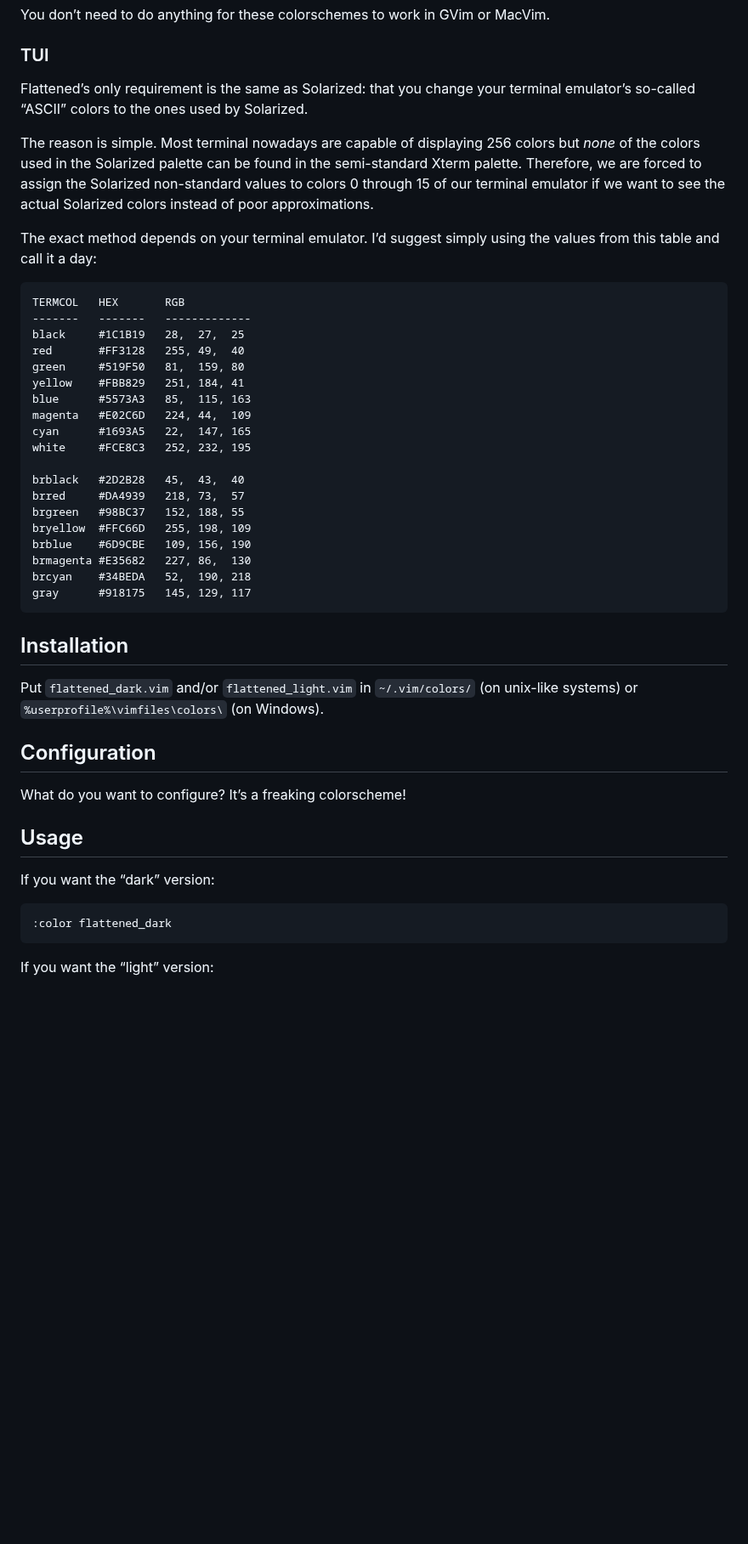
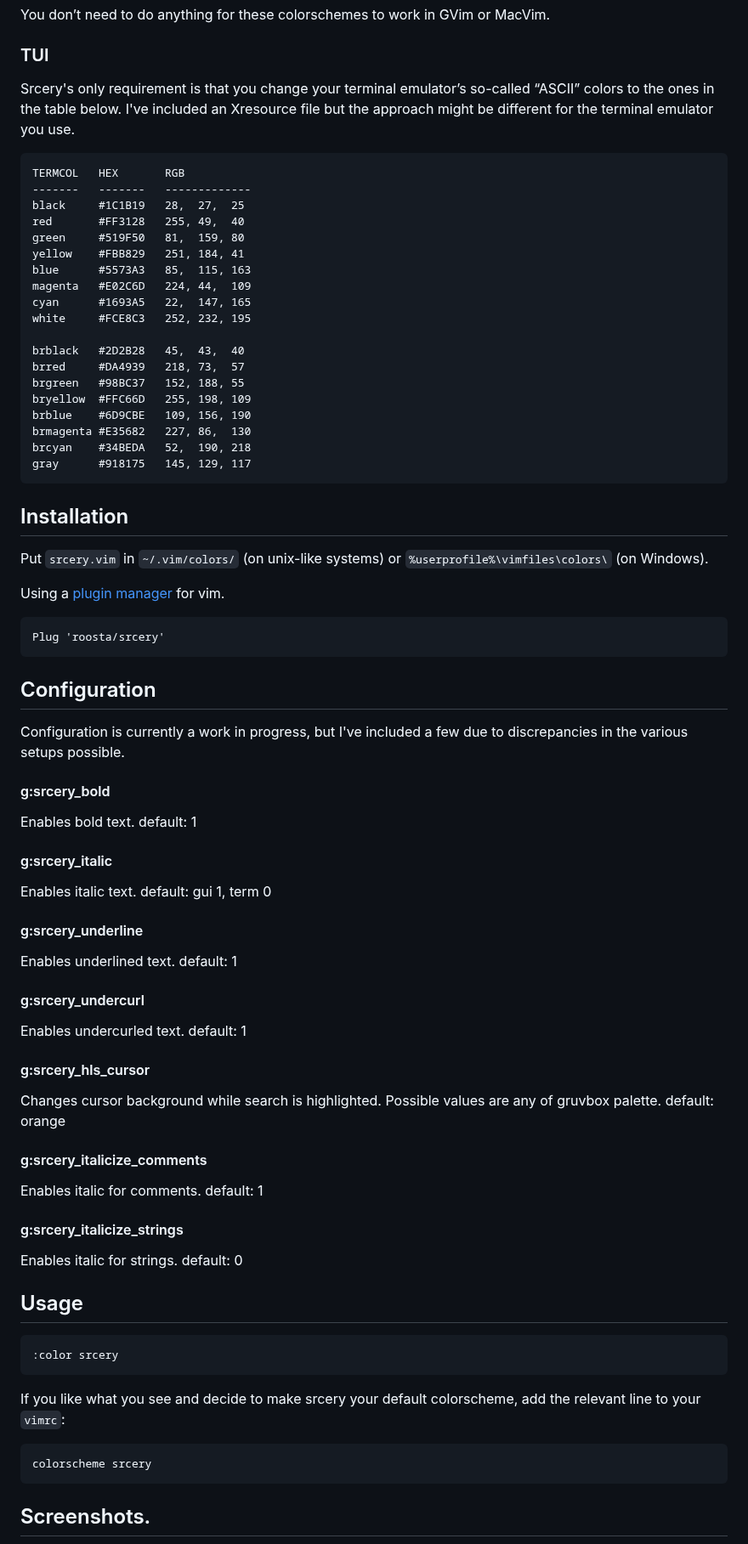
Before and after one commit to srcery-colors/srcery-vim, a Markdown page: README.md, the part around one of its changes. Shown at 85% size. GitHub-like rendering; blank space fills up the shorter version.

````diff
--- a/README.md
+++ b/README.md
@@ -11,45 +11,87 @@ You don’t need to do anything for these colorschemes to work in GVim or MacVim
 
 ### TUI
 
-Flattened’s only requirement is the same as Solarized: that you change your terminal emulator’s so-called “ASCII” colors to the ones used by Solarized.
+Srcery's only requirement is that you change your terminal emulator’s so-called “ASCII” colors to the ones in the table below.
+I've included an Xresource file but the approach might be different for the terminal emulator you use.
 
-The reason is simple. Most terminal nowadays are capable of displaying 256 colors but *none* of the colors used in the Solarized palette can be found in the semi-standard Xterm palette. Therefore, we are forced to assign the Solarized non-standard values to colors 0 through 15 of our terminal emulator if we want to see the actual Solarized colors instead of poor approximations.
+```
+TERMCOL   HEX       RGB
+-------   -------   -------------
+black     #1C1B19   28,  27,  25
+red       #FF3128   255, 49,  40
+green     #519F50   81,  159, 80
+yellow    #FBB829   251, 184, 41
+blue      #5573A3   85,  115, 163
+magenta   #E02C6D   224, 44,  109
+cyan      #1693A5   22,  147, 165
+white     #FCE8C3   252, 232, 195
 
-The exact method depends on your terminal emulator. I’d suggest simply using the values from this table and call it a day:
-
-    TERMCOL   HEX       RGB
-    -------   -------   -------------
-    black     #1C1B19   28,  27,  25
-    red       #FF3128   255, 49,  40
-    green     #519F50   81,  159, 80
-    yellow    #FBB829   251, 184, 41
-    blue      #5573A3   85,  115, 163
-    magenta   #E02C6D   224, 44,  109
-    cyan      #1693A5   22,  147, 165
-    white     #FCE8C3   252, 232, 195
-
-    brblack   #2D2B28   45,  43,  40
-    brred     #DA4939   218, 73,  57
-    brgreen   #98BC37   152, 188, 55
-    bryellow  #FFC66D   255, 198, 109
-    brblue    #6D9CBE   109, 156, 190
-    brmagenta #E35682   227, 86,  130
-    brcyan    #34BEDA   52,  190, 218
-    gray      #918175   145, 129, 117
+brblack   #2D2B28   45,  43,  40
+brred     #DA4939   218, 73,  57
+brgreen   #98BC37   152, 188, 55
+bryellow  #FFC66D   255, 198, 109
+brblue    #6D9CBE   109, 156, 190
+brmagenta #E35682   227, 86,  130
+brcyan    #34BEDA   52,  190, 218
+gray      #918175   145, 129, 117
+```
 
 ## Installation
 
-Put `flattened_dark.vim` and/or `flattened_light.vim` in `~/.vim/colors/` (on unix-like systems) or `%userprofile%\vimfiles\colors\` (on Windows).
+Put `srcery.vim` in `~/.vim/colors/` (on unix-like systems) or `%userprofile%\vimfiles\colors\` (on Windows).
+
+Using a [plugin manager](https://github.com/junegunn/vim-plug) for vim.
+```vimrc
+Plug 'roosta/srcery'
+```
 
 ## Configuration
 
-What do you want to configure? It’s a freaking colorscheme!
+Configuration is currently a work in progress, but I've included a few due to discrepancies in the various setups possible.
+
+#### g:srcery_bold
+
+Enables bold text.
+default: 1
+
+#### g:srcery_italic
+
+Enables italic text.
+default: gui 1, term 0
+
+#### g:srcery_underline
+
+Enables underlined text.
+default: 1
+
+#### g:srcery_undercurl
+
+Enables undercurled text.
+default: 1
+
+#### g:srcery_hls_cursor
+
+Changes cursor background while search is highlighted. Possible values are any of gruvbox palette.
+default: orange
+
+#### g:srcery_italicize_comments
+
+Enables italic for comments.
+default: 1
+
+#### g:srcery_italicize_strings
+
+Enables italic for strings.
+default: 0
 
 ## Usage
+```
+:color srcery
+```
 
-If you want the “dark” version:
+If you like what you see and decide to make srcery your default colorscheme, add the relevant line to your `vimrc`:
 
-    :color flattened_dark
+    colorscheme srcery
 
-If you want the “light” version:
+## Screenshots.
 
````
Also changed, not shown: other parts of README.md (+2 -22 lines), screenshots/flattened_dark-iterm.png (deleted), screenshots/flattened_dark-macvim.png (deleted), screenshots/flattened_light-iterm.png (deleted), screenshots/flattened_light-macvim.png (deleted), screenshots/scery_shell.png (added), screenshots/scery_vim.png (added).
